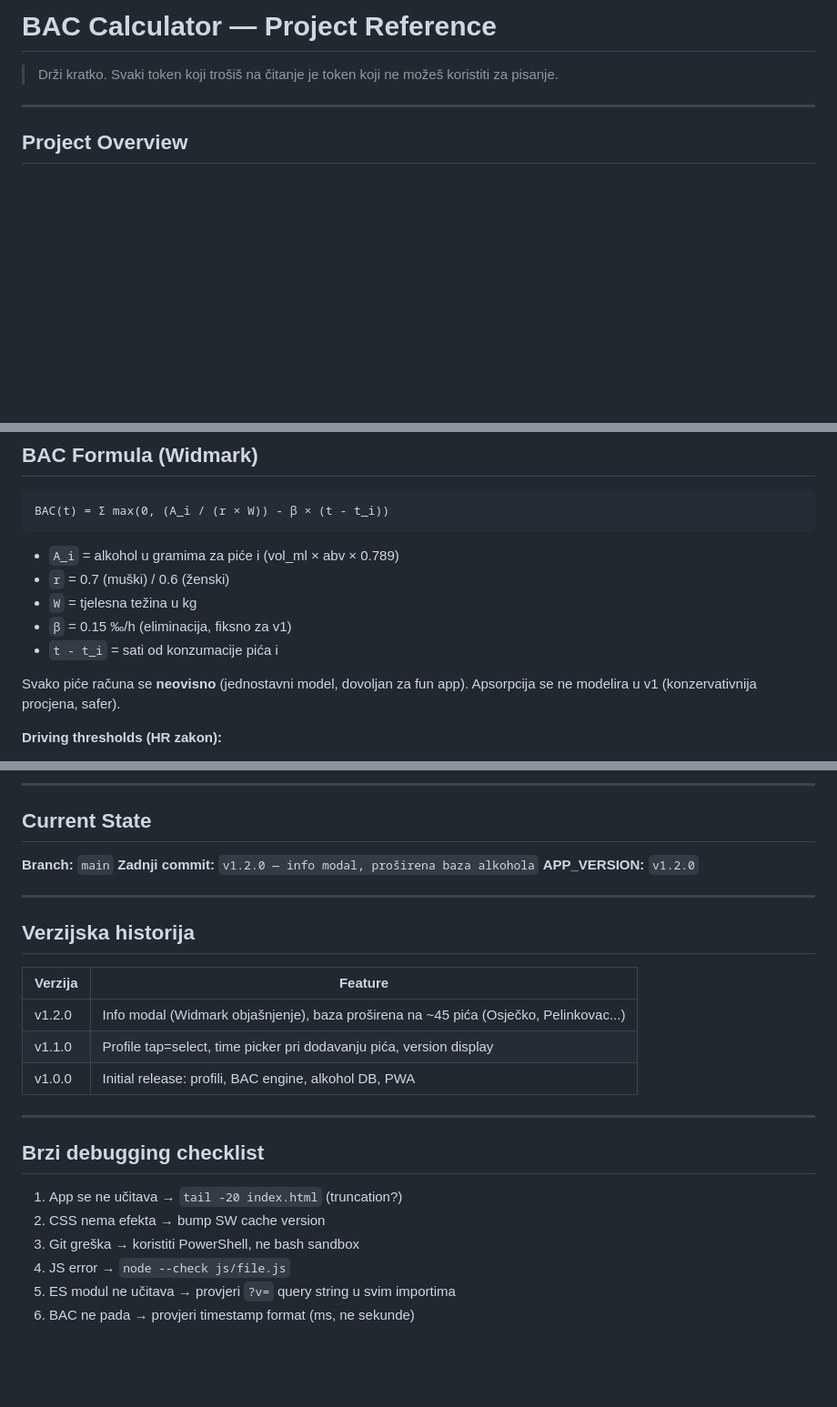
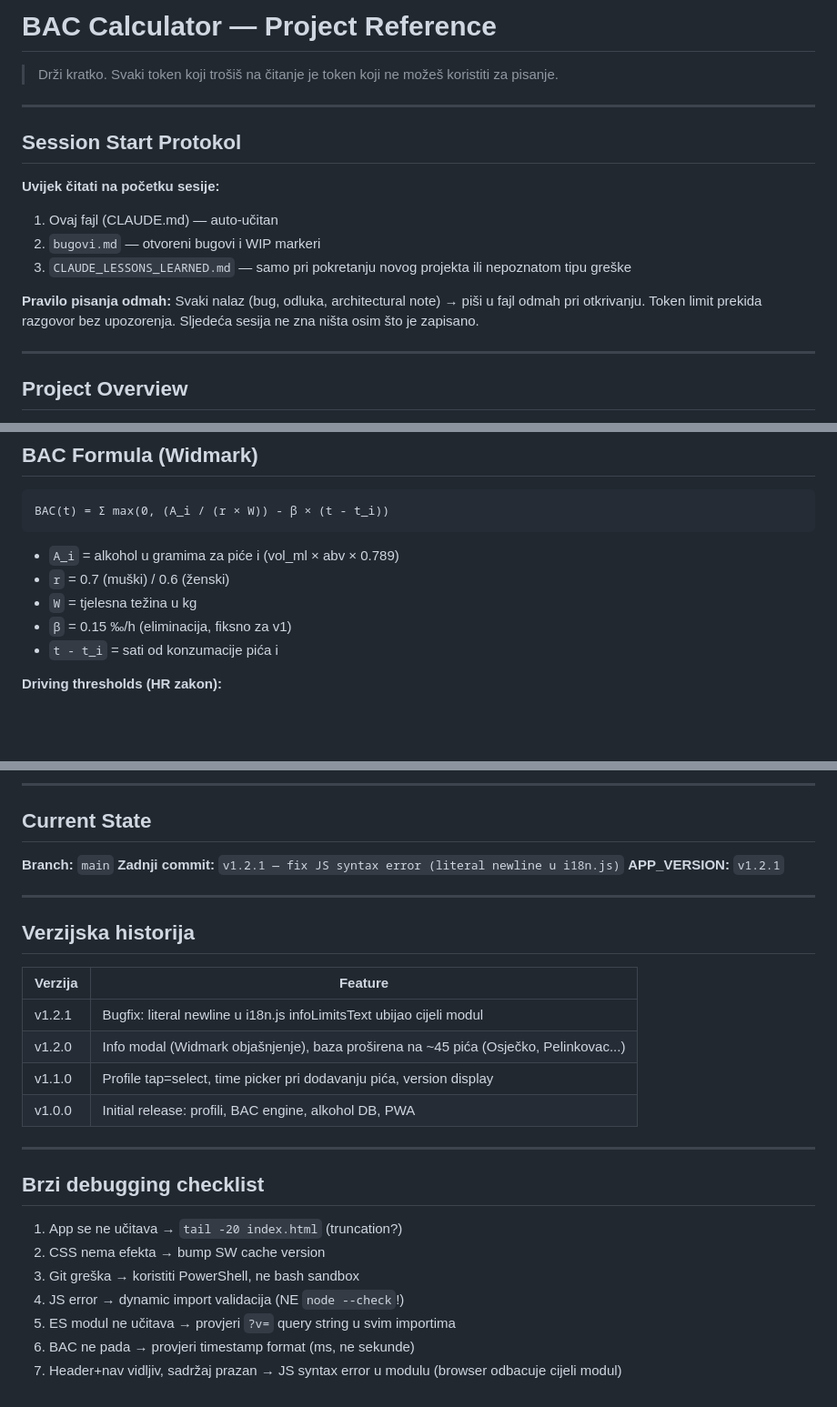
Before and after one commit to silviogajdosik-ops/bac-calculator, a Markdown page: CLAUDE.md, 3 parts joined by grey strips. Shown at 91% size. GitHub-like rendering; blank space fills up the shorter version.

```diff
--- a/CLAUDE.md
+++ b/CLAUDE.md
@@ -1,6 +1,17 @@
 # BAC Calculator — Project Reference
 
 > Drži kratko. Svaki token koji trošiš na čitanje je token koji ne možeš koristiti za pisanje.
+
+---
+
+## Session Start Protokol
+
+**Uvijek čitati na početku sesije:**
+1. Ovaj fajl (CLAUDE.md) — auto-učitan
+2. `bugovi.md` — otvoreni bugovi i WIP markeri
+3. `CLAUDE_LESSONS_LEARNED.md` — samo pri pokretanju novog projekta ili nepoznatom tipu greške
+
+**Pravilo pisanja odmah:** Svaki nalaz (bug, odluka, architectural note) → piši u fajl odmah pri otkrivanju. Token limit prekida razgovor bez upozorenja. Sljedeća sesija ne zna ništa osim što je zapisano.
 
 ---
 
@@ -96,9 +126,6 @@ BAC(t) = Σ max(0, (A_i / (r × W)) - β × (t - t_i))
 - `W` = tjelesna težina u kg
 - `β` = 0.15 ‰/h (eliminacija, fiksno za v1)
 - `t - t_i` = sati od konzumacije pića i
-
-Svako piće računa se **neovisno** (jednostavni model, dovoljan za fun app).
-Apsorpcija se ne modelira u v1 (konzervativnija procjena, safer).
 
 **Driving thresholds (HR zakon):**
 - 0.00 ‰ — vozači počet., motori, profesionalni: NE VOZI
@@ -143,8 +170,8 @@ DrinkEntry {
 ## Current State
 
 **Branch:** `main`
-**Zadnji commit:** `v1.2.0 — info modal, proširena baza alkohola`
-**APP_VERSION:** `v1.2.0`
+**Zadnji commit:** `v1.2.1 — fix JS syntax error (literal newline u i18n.js)`
+**APP_VERSION:** `v1.2.1`
 
 ---
 
@@ -152,6 +179,7 @@ DrinkEntry {
 
 | Verzija | Feature |
 |---------|---------|
+| v1.2.1  | Bugfix: literal newline u i18n.js infoLimitsText ubijao cijeli modul |
 | v1.2.0  | Info modal (Widmark objašnjenje), baza proširena na ~45 pića (Osječko, Pelinkovac...) |
 | v1.1.0  | Profile tap=select, time picker pri dodavanju pića, version display |
 | v1.0.0  | Initial release: profili, BAC engine, alkohol DB, PWA |
@@ -163,6 +191,7 @@ DrinkEntry {
 1. App se ne učitava → `tail -20 index.html` (truncation?)
 2. CSS nema efekta → bump SW cache version
 3. Git greška → koristiti PowerShell, ne bash sandbox
-4. JS error → `node --check js/file.js`
+4. JS error → dynamic import validacija (NE `node --check`!)
 5. ES modul ne učitava → provjeri `?v=` query string u svim importima
 6. BAC ne pada → provjeri timestamp format (ms, ne sekunde)
+7. Header+nav vidljiv, sadržaj prazan → JS syntax error u modulu (browser odbacuje cijeli modul)
```
Also changed, not shown: other parts of CLAUDE.md (+28 -9 lines), bugovi.md (added, +21 -0 lines).
